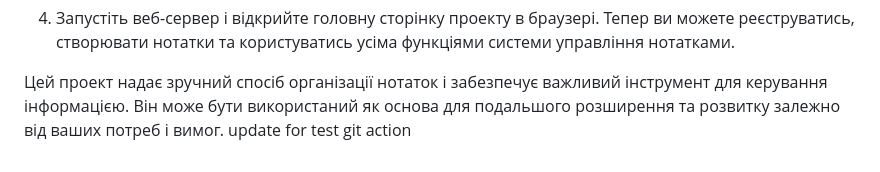
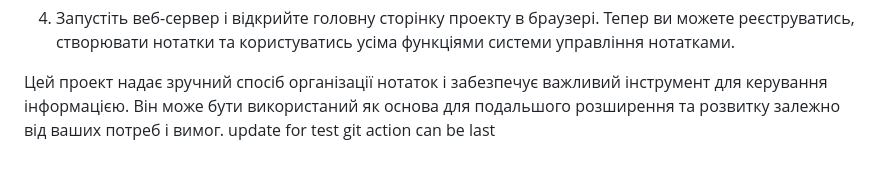
Before and after one commit to flytomoonwannafly/skill-up-project, a Markdown page: README.md, the part around the change. GitHub-like rendering.

```diff
--- a/README.md
+++ b/README.md
@@ -32,4 +32,4 @@
 4. Запустіть веб-сервер і відкрийте головну сторінку проекту в браузері. Тепер ви можете реєструватись, створювати нотатки та користуватись усіма функціями системи управління нотатками.
 
 Цей проект надає зручний спосіб організації нотаток і забезпечує важливий інструмент для керування інформацією. Він може бути використаний як основа для подальшого розширення та розвитку залежно від ваших потреб і вимог.
-update for test git action
+update for test git action can be last
```
